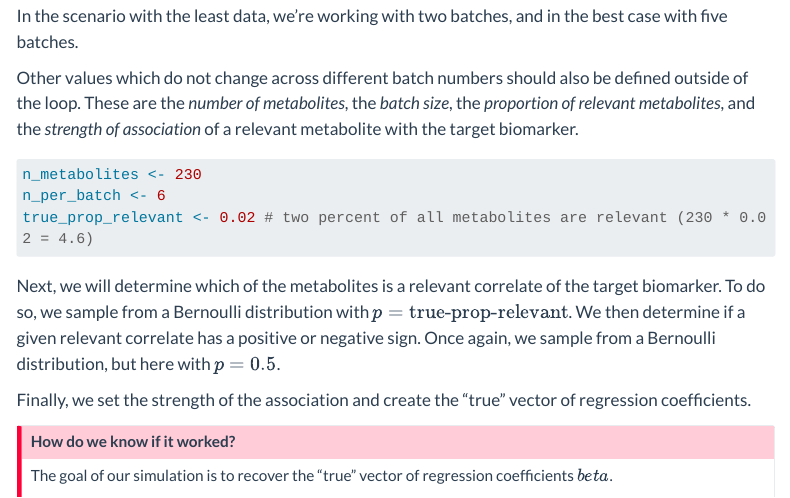
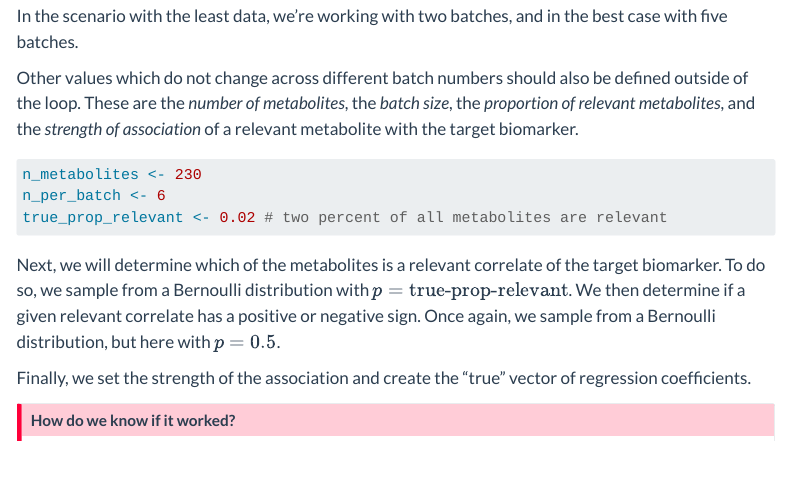
Before and after one commit to simonsteiger/kepipedia, a Quarto document (content/statistics/simulatepower/index.qmd): the page in a window 1100 px wide, from 1260 px down. Rendered offline with R 4.5, knitr and Pandoc in place of Quarto, with nearby package versions; menus at the side of the page are left out; long lines of code are wrapped.

Commit message:
fix overflowing text in codeblock

````diff
--- a/content/statistics/simulatepower/index.qmd
+++ b/content/statistics/simulatepower/index.qmd
@@ -76,7 +76,7 @@ Other values which do not change across different batch numbers should also be d
 ```r
 n_metabolites <- 230
 n_per_batch <- 6
-true_prop_relevant <- 0.02 # two percent of all metabolites are relevant (230 * 0.02 = 4.6)
+true_prop_relevant <- 0.02 # two percent of all metabolites are relevant
 ```
 
 Next, we will determine which of the metabolites is a relevant correlate of the target biomarker. To do so, we sample from a Bernoulli distribution with $p=\text{true-prop-relevant}$. We then determine if a given relevant correlate has a positive or negative sign. Once again, we sample from a Bernoulli distribution, but here with $p = 0.5$.
````
